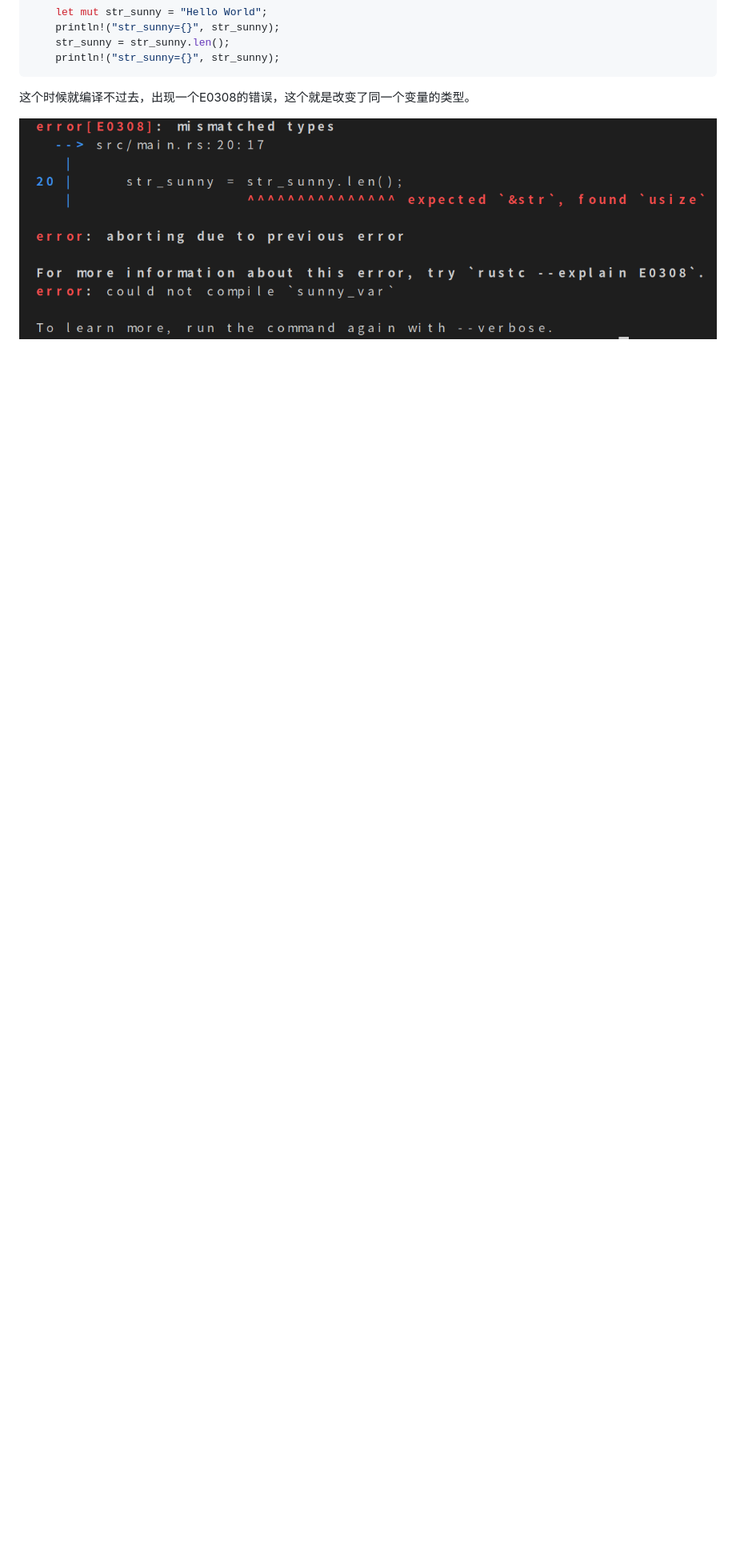
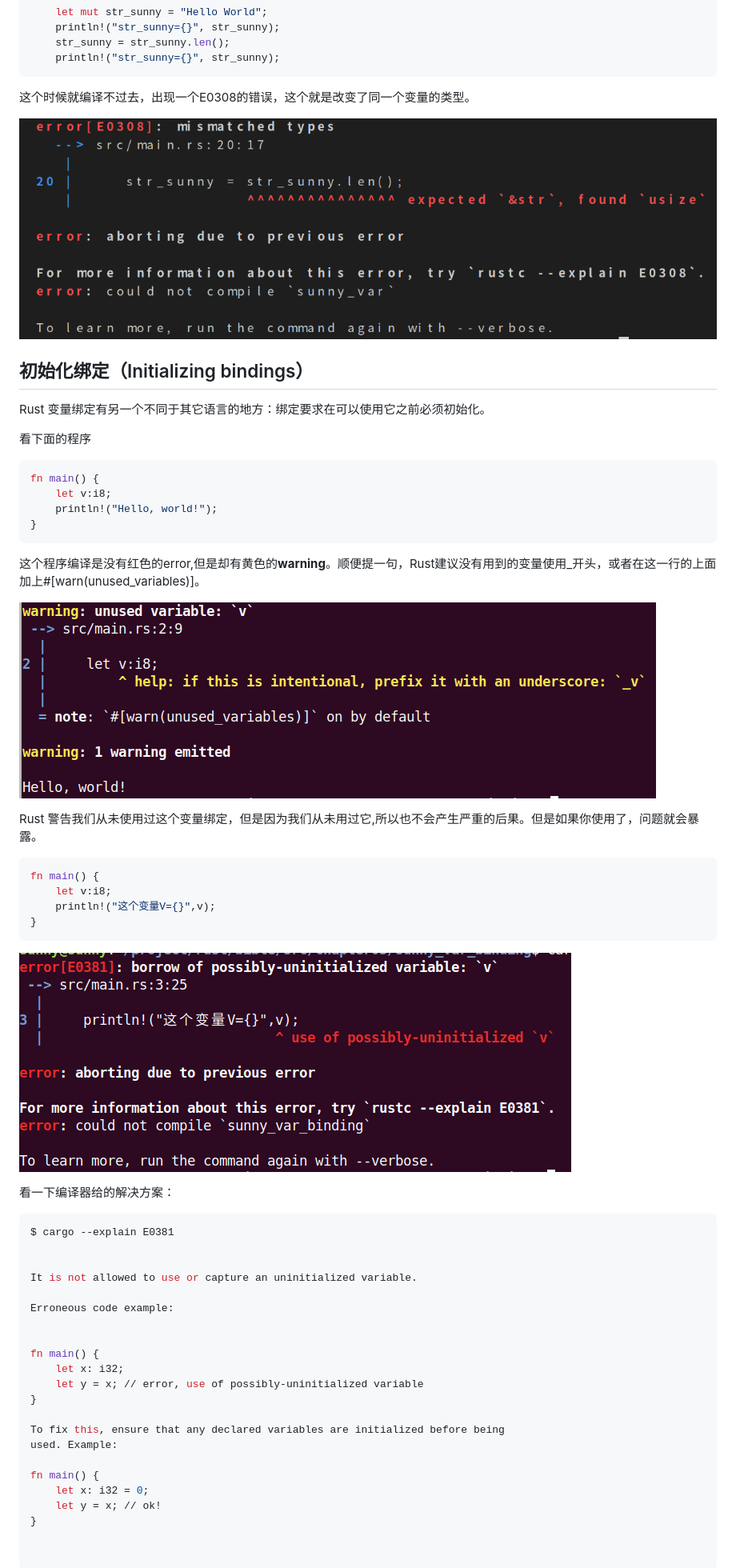
Before and after one commit to sunnyrust/rustBible, a Markdown page: books/3.2.md, the part around the change printed below. Shown: that part at 80% size. GitHub-like rendering; pictures changed too: books/chapter03_var_warning04.png (added), books/chapter03_var_warning05.png (added); blank space fills up the shorter version.

````diff
--- a/books/3.2.md
+++ b/books/3.2.md
@@ -147,3 +163,55 @@ fn main() {
 
 ![warning03](./chapter03_var_warning03.png)
 
+## 初始化绑定（Initializing bindings）
+
+Rust 变量绑定有另一个不同于其它语言的地方：绑定要求在可以使用它之前必须初始化。
+
+看下面的程序
+```rust
+fn main() {
+    let v:i8;
+    println!("Hello, world!");
+}
+```
+这个程序编译是没有红色的<font color="red">error</font>,但是却有黄色的<strong style= "background:black"><font color="yellow">warning</font></strong>。顺便提一句，Rust建议没有用到的变量使用<font color="blue">_</font>开头，或者在这一行的上面加上<font color="blue">#[warn(unused_variables)]</font>。
+
+![warning](chapter03_var_warning04.png)
+
+
+Rust 警告我们从未使用过这个变量绑定，但是因为我们从未用过它,所以也不会产生严重的后果。但是如果你使用了，问题就会暴露。
+
+```rust
+fn main() {
+    let v:i8;
+    println!("这个变量V={}",v);
+}
+```
+![error](chapter03_var_warning05.png)
+
+看一下编译器给的解决方案：
+```shell
+$ cargo --explain E0381
+
+
+It is not allowed to use or capture an uninitialized variable.
+
+Erroneous code example:
+
+
+fn main() {
+    let x: i32;
+    let y = x; // error, use of possibly-uninitialized variable
+}
+
+To fix this, ensure that any declared variables are initialized before being
+used. Example:
+
+fn main() {
+    let x: i32 = 0;
+    let y = x; // ok!
+}
+
+
+```
+
````
Also changed, not shown: other parts of books/3.2.md (+25 -1 lines), Readme.md (+1 -1 lines), books/3.1.md (+2 -2 lines), 1 other file.
